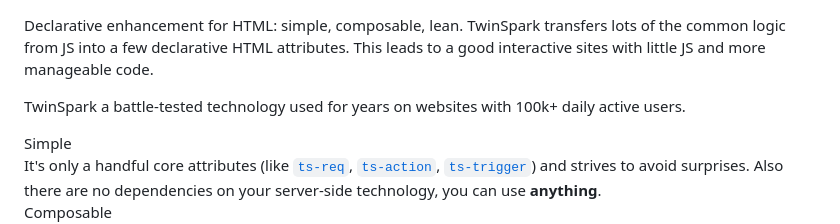
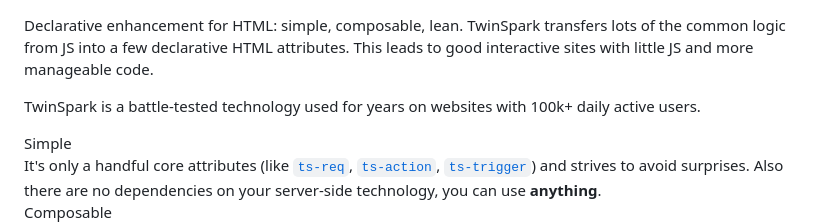
Before and after one commit to piranha/twinspark-js, a Markdown page: www/index.md, the part around the change. Drawn GitHub-style.

Commit message:
Update index.md
Typos

```diff
--- a/www/index.md
+++ b/www/index.md
@@ -1,12 +1,12 @@
 <p>
   Declarative enhancement for HTML: simple, composable, lean. TwinSpark
   transfers lots of the common logic from JS into a few declarative HTML
-  attributes. This leads to a good interactive sites with little JS and more manageable
+  attributes. This leads to good interactive sites with little JS and more manageable
   code.
 </p>
 
 <p class="toast toast-primary text-center">
-  TwinSpark a battle-tested technology used for years on websites with 100k+
+  TwinSpark is a battle-tested technology used for years on websites with 100k+
   daily active users.
 </p>
 
```
